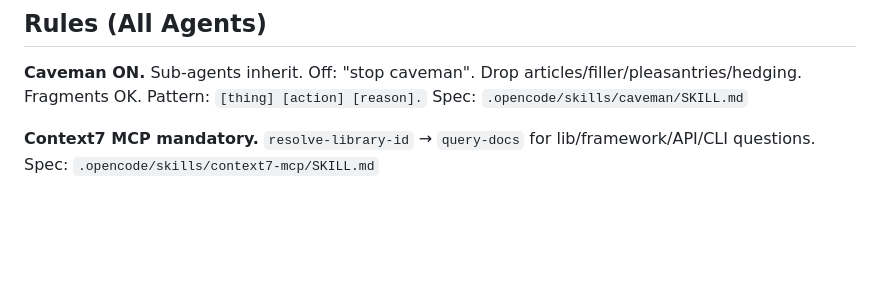
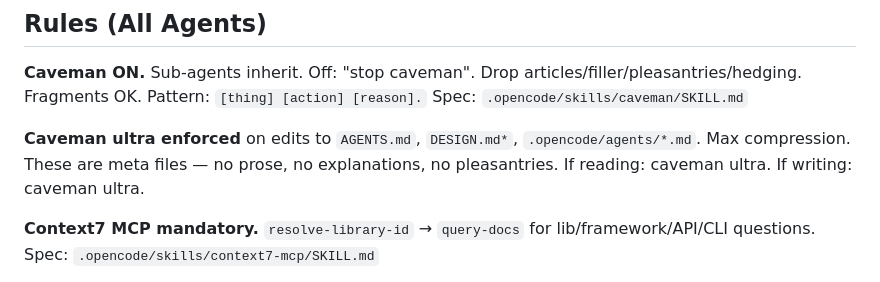
Before and after one commit to KiKDraS/opencode-landing-page-template, a Markdown page: AGENTS.md, the part around the change. GitHub-like rendering; blank space fills up the shorter version.

Commit message:
feat: enforce caveman ultra on meta file edits

```diff
--- a/AGENTS.md
+++ b/AGENTS.md
@@ -68,6 +68,8 @@ Strict. No files outside schema.
 
 **Caveman ON.** Sub-agents inherit. Off: "stop caveman". Drop articles/filler/pleasantries/hedging. Fragments OK. Pattern: `[thing] [action] [reason].` Spec: `.opencode/skills/caveman/SKILL.md`
 
+**Caveman ultra enforced** on edits to `AGENTS.md`, `DESIGN.md*`, `.opencode/agents/*.md`. Max compression. These are meta files — no prose, no explanations, no pleasantries. If reading: caveman ultra. If writing: caveman ultra.
+
 **Context7 MCP mandatory.** `resolve-library-id` → `query-docs` for lib/framework/API/CLI questions. Spec: `.opencode/skills/context7-mcp/SKILL.md`
 
 **Ponytail override.** CSS split into modular layers. Ponytail "fewest files" does NOT flatten CSS. HTML in `index.html`, CSS in `src/styles/`, JS in `src/js/`.
```
